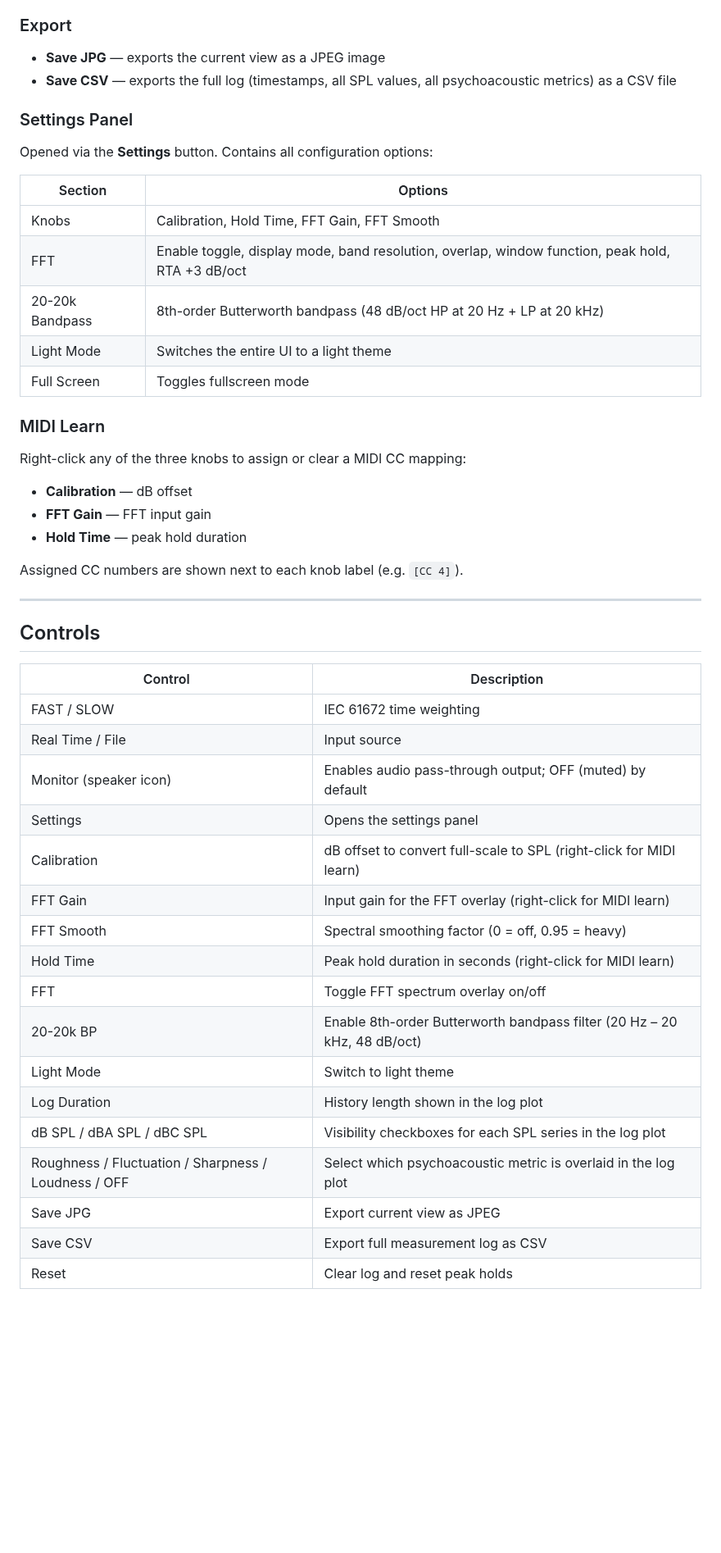
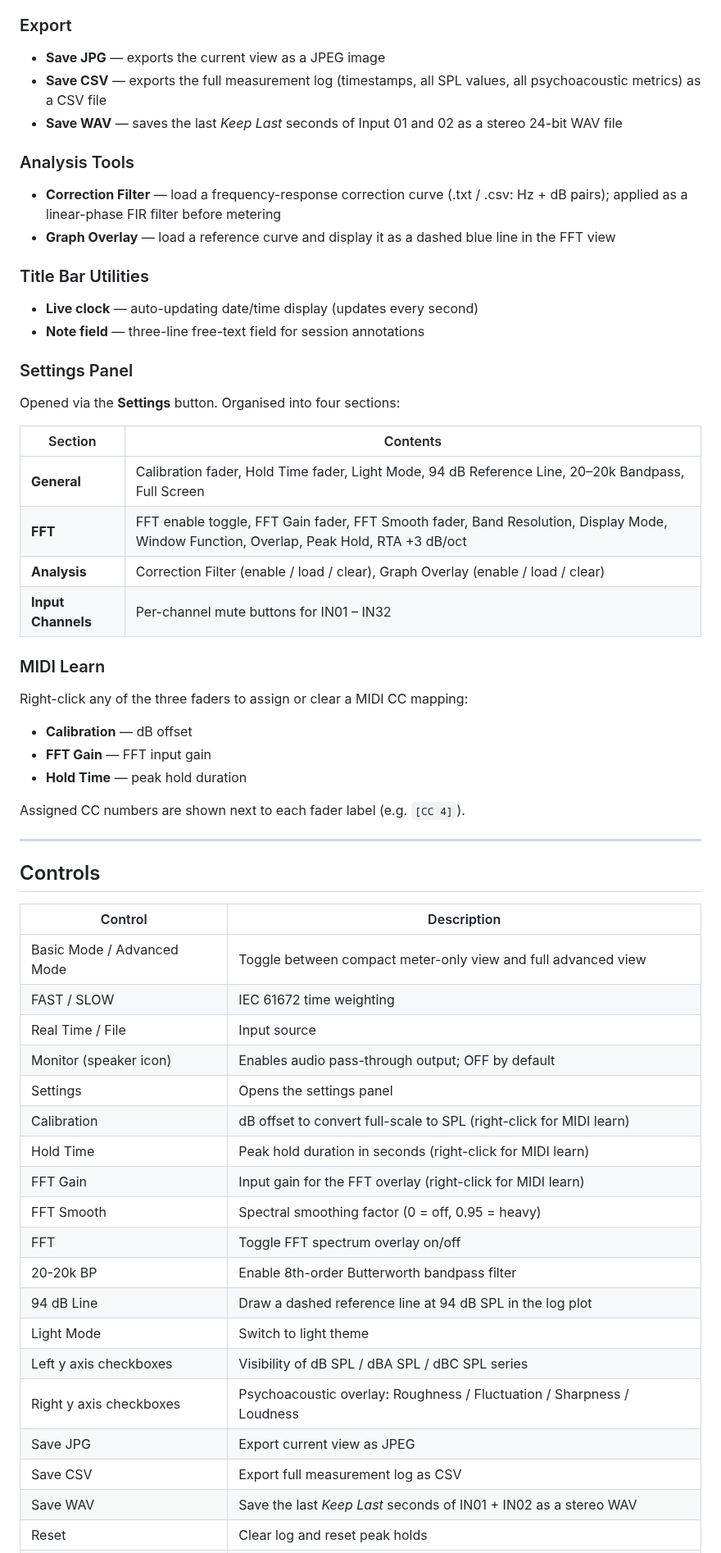
Before and after one commit to ppklose/ppkSPLMeter, a Markdown page: README.md, the part around one of its changes. Shown at 82% size. GitHub-like rendering; blank space fills up the shorter version.

```diff
--- a/README.md
+++ b/README.md
@@ -48,26 +49,34 @@ Continuous real-time estimation of:
 
 ### Export
 - **Save JPG** — exports the current view as a JPEG image
-- **Save CSV** — exports the full log (timestamps, all SPL values, all psychoacoustic metrics) as a CSV file
+- **Save CSV** — exports the full measurement log (timestamps, all SPL values, all psychoacoustic metrics) as a CSV file
+- **Save WAV** — saves the last *Keep Last* seconds of Input 01 and 02 as a stereo 24-bit WAV file
+
+### Analysis Tools
+- **Correction Filter** — load a frequency-response correction curve (.txt / .csv: Hz + dB pairs); applied as a linear-phase FIR filter before metering
+- **Graph Overlay** — load a reference curve and display it as a dashed blue line in the FFT view
+
+### Title Bar Utilities
+- **Live clock** — auto-updating date/time display (updates every second)
+- **Note field** — three-line free-text field for session annotations
 
 ### Settings Panel
-Opened via the **Settings** button. Contains all configuration options:
+Opened via the **Settings** button. Organised into four sections:
 
-| Section | Options |
+| Section | Contents |
 |---|---|
-| Knobs | Calibration, Hold Time, FFT Gain, FFT Smooth |
-| FFT | Enable toggle, display mode, band resolution, overlap, window function, peak hold, RTA +3 dB/oct |
-| 20-20k Bandpass | 8th-order Butterworth bandpass (48 dB/oct HP at 20 Hz + LP at 20 kHz) |
-| Light Mode | Switches the entire UI to a light theme |
-| Full Screen | Toggles fullscreen mode |
+| **General** | Calibration fader, Hold Time fader, Light Mode, 94 dB Reference Line, 20–20k Bandpass, Full Screen |
+| **FFT** | FFT enable toggle, FFT Gain fader, FFT Smooth fader, Band Resolution, Display Mode, Window Function, Overlap, Peak Hold, RTA +3 dB/oct |
+| **Analysis** | Correction Filter (enable / load / clear), Graph Overlay (enable / load / clear) |
+| **Input Channels** | Per-channel mute buttons for IN01 – IN32 |
 
 ### MIDI Learn
-Right-click any of the three knobs to assign or clear a MIDI CC mapping:
+Right-click any of the three faders to assign or clear a MIDI CC mapping:
 - **Calibration** — dB offset
 - **FFT Gain** — FFT input gain
 - **Hold Time** — peak hold duration
 
-Assigned CC numbers are shown next to each knob label (e.g. `[CC 4]`).
+Assigned CC numbers are shown next to each fader label (e.g. `[CC 4]`).
 
 ---
 
@@ -75,20 +84,22 @@ Assigned CC numbers are shown next to each knob label (e.g. `[CC 4]`).
 
 | Control | Description |
 |---|---|
+| Basic Mode / Advanced Mode | Toggle between compact meter-only view and full advanced view |
 | FAST / SLOW | IEC 61672 time weighting |
 | Real Time / File | Input source |
-| Monitor (speaker icon) | Enables audio pass-through output; OFF (muted) by default |
+| Monitor (speaker icon) | Enables audio pass-through output; OFF by default |
 | Settings | Opens the settings panel |
 | Calibration | dB offset to convert full-scale to SPL (right-click for MIDI learn) |
+| Hold Time | Peak hold duration in seconds (right-click for MIDI learn) |
 | FFT Gain | Input gain for the FFT overlay (right-click for MIDI learn) |
 | FFT Smooth | Spectral smoothing factor (0 = off, 0.95 = heavy) |
-| Hold Time | Peak hold duration in seconds (right-click for MIDI learn) |
 | FFT | Toggle FFT spectrum overlay on/off |
-| 20-20k BP | Enable 8th-order Butterworth bandpass filter (20 Hz – 20 kHz, 48 dB/oct) |
+| 20-20k BP | Enable 8th-order Butterworth bandpass filter |
+| 94 dB Line | Draw a dashed reference line at 94 dB SPL in the log plot |
 | Light Mode | Switch to light theme |
-| Log Duration | History length shown in the log plot |
-| dB SPL / dBA SPL / dBC SPL | Visibility checkboxes for each SPL series in the log plot |
-| Roughness / Fluctuation / Sharpness / Loudness / OFF | Select which psychoacoustic metric is overlaid in the log plot |
+| Left y axis checkboxes | Visibility of dB SPL / dBA SPL / dBC SPL series |
+| Right y axis checkboxes | Psychoacoustic overlay: Roughness / Fluctuation / Sharpness / Loudness |
 | Save JPG | Export current view as JPEG |
 | Save CSV | Export full measurement log as CSV |
+| Save WAV | Save the last *Keep Last* seconds of IN01 + IN02 as a stereo WAV |
 | Reset | Clear log and reset peak holds |
```
Also changed, not shown: other parts of README.md (+49 -36 lines), screenShot.jpg (deleted), screenShot.png (added), 12 other files.
